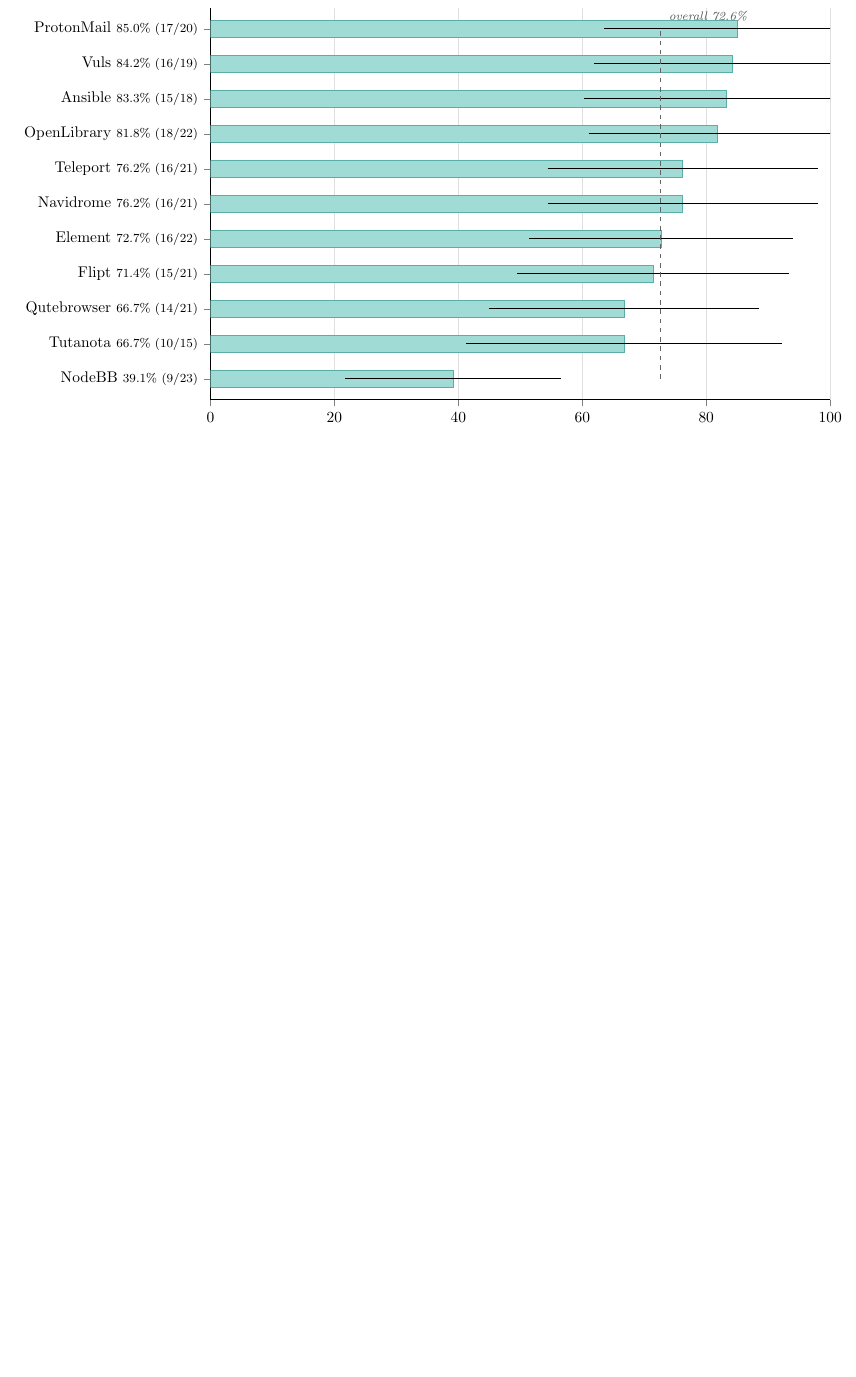
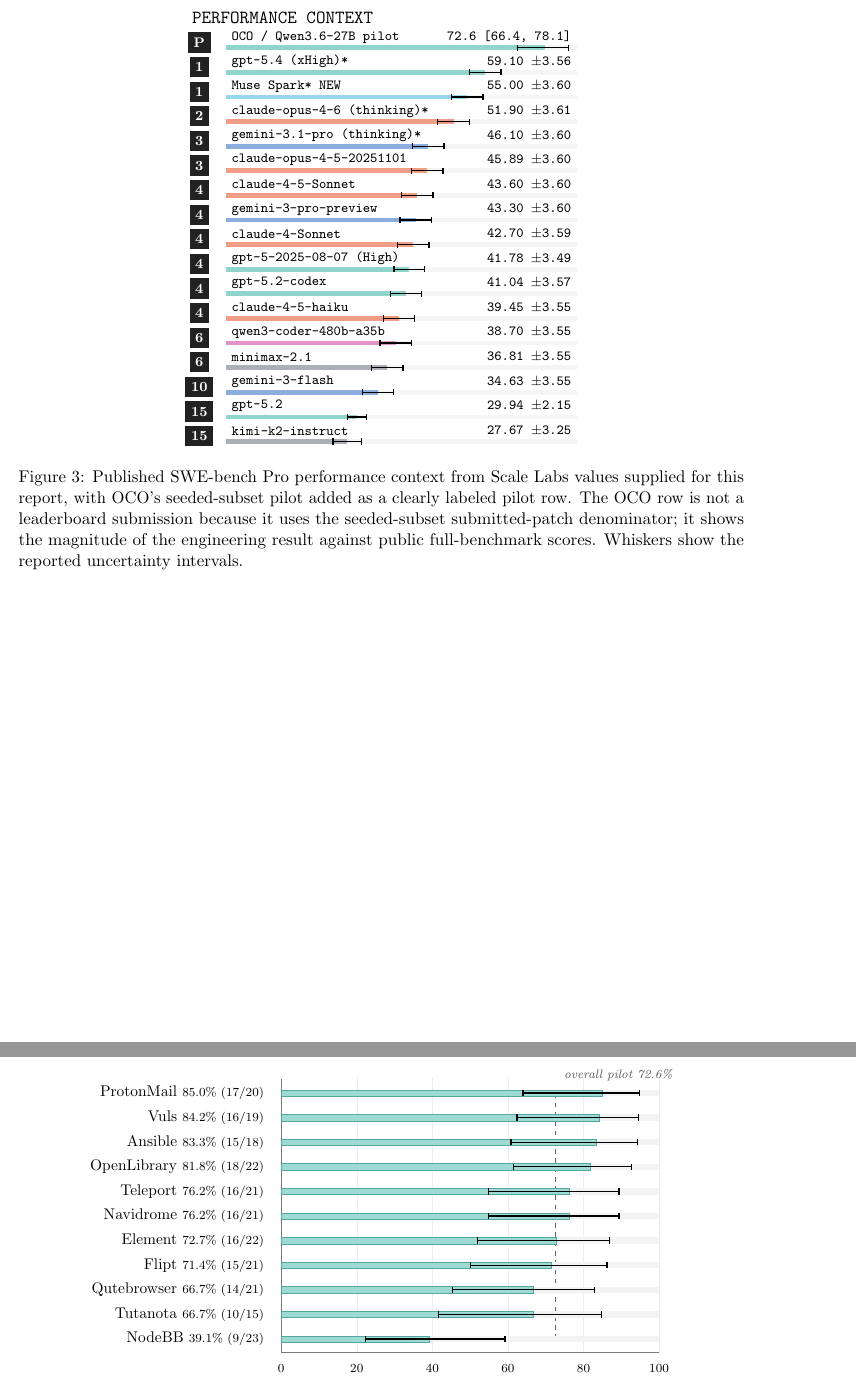
Before and after one commit to AidenGeunGeun/oco-benchmark, a LaTeX paper (paper/main.tex): part of page 6 of 9 before the commit and two parts of pages 6 and 7 of 10 after it, the two joined at a grey line, cut at the place of the change, the shorter picture padded with empty space. Compiled offline with pdfLaTeX.

Commit message:
paper: refine figures and add performance context

```diff
--- a/paper/main.tex
+++ b/paper/main.tex
@@ -3,13 +3,12 @@
 \usepackage[margin=1in]{geometry}
 \usepackage{array}
 \usepackage{booktabs}
+\usepackage{float}
 \usepackage{hyperref}
 \usepackage{microtype}
 \usepackage{tikz}
-\usepackage{pgfplots}
 \usepackage{xcolor}
 \usetikzlibrary{arrows.meta, positioning, calc}
-\pgfplotsset{compat=1.18}
 \setlength{\emergencystretch}{3em}
 \renewcommand{\arraystretch}{1.18}
 
@@ -19,6 +18,10 @@
 \definecolor{ocoGray}{HTML}{EDEDED}
 \definecolor{ocoDark}{HTML}{222222}
 \definecolor{ocoMute}{HTML}{8C9098}
+\definecolor{scaleSky}{HTML}{6EC7E8}
+\definecolor{scaleSalmon}{HTML}{E97755}
+\definecolor{scalePurple}{HTML}{5F8FD3}
+\definecolor{scalePink}{HTML}{D86BB0}
 
 \title{Harness and Serving-Profile Effects on SWE-bench Pro:\\
 An Evidence-First Case Study with OpenCodeOrchestra and Qwen3.6-27B}
@@ -189,66 +184,75 @@
 
 Manual inspection of the 18 empty-test replay rows found no hidden wins. Four were evaluator/tooling artifacts where no meaningful patch test occurred. Fourteen were real non-resolutions visible in build, import, runtime, or test-collection logs.
 
-\begin{figure}[ht]
+\begin{figure}[H]
 \centering
-\begin{tikzpicture}
-\begin{axis}[
-  xbar,
-  width=0.95\linewidth,
-  height=10.5cm,
-  bar width=11pt,
-  xmin=0, xmax=100,
-  xlabel={\small Pilot pass rate (\%) with Wilson 95\% CI},
-  symbolic y coords={NodeBB,Tutanota,Qutebrowser,Flipt,Element,Navidrome,Teleport,OpenLibrary,Ansible,Vuls,ProtonMail},
-  ytick=data,
-  yticklabels={%
-    NodeBB \scriptsize 39.1\% (9/23),%
-    Tutanota \scriptsize 66.7\% (10/15),%
-    Qutebrowser \scriptsize 66.7\% (14/21),%
-    Flipt \scriptsize 71.4\% (15/21),%
-    Element \scriptsize 72.7\% (16/22),%
-    Navidrome \scriptsize 76.2\% (16/21),%
-    Teleport \scriptsize 76.2\% (16/21),%
-    OpenLibrary \scriptsize 81.8\% (18/22),%
-    Ansible \scriptsize 83.3\% (15/18),%
-    Vuls \scriptsize 84.2\% (16/19),%
-    ProtonMail \scriptsize 85.0\% (17/20)},
-  yticklabel style={align=right, font=\small},
-  axis y line*=left,
-  axis x line*=bottom,
-  xtick={0,20,40,60,80,100},
-  enlarge y limits=0.06,
-  major grid style={line width=0.1pt,draw=gray!25},
-  xmajorgrids,
-  tick align=outside,
-  tick label style={font=\small},
-  ylabel style={font=\small},
-  label style={font=\small}
-]
-\addplot+[
-  fill=ocoTeal!60,
-  draw=ocoTeal!90!black,
-  line width=0.4pt,
-  error bars/.cd,
-  x dir=both, x explicit,
-  error bar style={black, line width=0.55pt},
-  error mark options={mark size=2pt, line width=0.55pt}
-] coordinates {
-  (39.1,NodeBB) +- (16.9,20.1)
-  (66.7,Tutanota) +- (25.0,18.1)
-  (66.7,Qutebrowser) +- (21.3,16.1)
-  (71.4,Flipt) +- (21.4,14.8)
-  (72.7,Element) +- (20.8,14.2)
-  (76.2,Navidrome) +- (21.3,13.2)
-  (76.2,Teleport) +- (21.3,13.2)
-  (81.8,OpenLibrary) +- (20.3,10.9)
-  (83.3,Ansible) +- (22.5,10.9)
-  (84.2,Vuls) +- (21.8,10.3)
-  (85.0,ProtonMail) +- (21.0,9.8)
-};
-\draw[dashed, ocoDark!70, line width=0.6pt] (axis cs:72.6,NodeBB) -- (axis cs:72.6,ProtonMail);
-\node[font=\scriptsize\itshape, text=ocoDark!75, anchor=south west] at (axis cs:73,ProtonMail) {overall 72.6\%};
-\end{axis}
+\begin{tikzpicture}[x=0.1cm,y=0.56cm]
+\node[anchor=west,font=\large\ttfamily\bfseries] at (-9,17.1) {PERFORMANCE CONTEXT};
+\newcommand{\leaderrow}[8]{%
+  \node[minimum width=0.43cm,minimum height=0.38cm,fill=ocoDark,text=white,font=\footnotesize\bfseries] at (-6,#1+0.10) {#2};
+  \node[anchor=west,font=\footnotesize\ttfamily] at (0,#1+0.32) {#3};
+  \node[anchor=east,font=\footnotesize\ttfamily] at (80,#1+0.32) {#8};
+  \draw[fill=ocoGray!55,draw=none] (0,#1-0.21) rectangle (80,#1-0.02);
+  \draw[fill=#7!72,draw=none] (0,#1-0.21) rectangle (#4,#1-0.02);
+  \draw[black,line width=0.85pt] (#5,#1-0.115) -- (#6,#1-0.115);
+  \draw[black,line width=0.85pt] (#5,#1-0.24) -- (#5,#1+0.01);
+  \draw[black,line width=0.85pt] (#6,#1-0.24) -- (#6,#1+0.01);
+}
+\leaderrow{16}{P}{OCO / Qwen3.6-27B pilot}{72.6}{66.4}{78.1}{ocoTeal}{72.6 [66.4, 78.1]}
+\leaderrow{15}{1}{gpt-5.4 (xHigh)*}{59.10}{55.54}{62.66}{ocoTeal}{59.10 $\pm$3.56}
+\leaderrow{14}{1}{Muse Spark* NEW}{55.00}{51.40}{58.60}{scaleSky}{55.00 $\pm$3.60}
+\leaderrow{13}{2}{claude-opus-4-6 (thinking)*}{51.90}{48.29}{55.51}{scaleSalmon}{51.90 $\pm$3.61}
+\leaderrow{12}{3}{gemini-3.1-pro (thinking)*}{46.10}{42.50}{49.70}{scalePurple}{46.10 $\pm$3.60}
+\leaderrow{11}{3}{claude-opus-4-5-20251101}{45.89}{42.29}{49.49}{scaleSalmon}{45.89 $\pm$3.60}
+\leaderrow{10}{4}{claude-4-5-Sonnet}{43.60}{40.00}{47.20}{scaleSalmon}{43.60 $\pm$3.60}
+\leaderrow{9}{4}{gemini-3-pro-preview}{43.30}{39.70}{46.90}{scalePurple}{43.30 $\pm$3.60}
+\leaderrow{8}{4}{claude-4-Sonnet}{42.70}{39.11}{46.29}{scaleSalmon}{42.70 $\pm$3.59}
+\leaderrow{7}{4}{gpt-5-2025-08-07 (High)}{41.78}{38.29}{45.27}{ocoTeal}{41.78 $\pm$3.49}
+\leaderrow{6}{4}{gpt-5.2-codex}{41.04}{37.47}{44.61}{ocoTeal}{41.04 $\pm$3.57}
+\leaderrow{5}{4}{claude-4-5-haiku}{39.45}{35.90}{43.00}{scaleSalmon}{39.45 $\pm$3.55}
+\leaderrow{4}{6}{qwen3-coder-480b-a35b}{38.70}{35.15}{42.25}{scalePink}{38.70 $\pm$3.55}
+\leaderrow{3}{6}{minimax-2.1}{36.81}{33.26}{40.36}{ocoMute}{36.81 $\pm$3.55}
+\leaderrow{2}{10}{gemini-3-flash}{34.63}{31.08}{38.18}{scalePurple}{34.63 $\pm$3.55}
+\leaderrow{1}{15}{gpt-5.2}{29.94}{27.79}{32.09}{ocoTeal}{29.94 $\pm$2.15}
+\leaderrow{0}{15}{kimi-k2-instruct}{27.67}{24.42}{30.92}{ocoMute}{27.67 $\pm$3.25}
+\end{tikzpicture}
+\caption{Published SWE-bench Pro performance context from Scale Labs values supplied for this report, with OCO's seeded-subset pilot added as a clearly labeled pilot row. The OCO row is not a leaderboard submission because it uses the seeded-subset submitted-patch denominator; it shows the magnitude of the engineering result against public full-benchmark scores. Whiskers show the reported uncertainty intervals.}
+\label{fig:leaderboard}
+\end{figure}
+
+\begin{figure}[H]
+\centering
+\begin{tikzpicture}[x=0.086cm,y=0.56cm]
+\newcommand{\repobar}[6]{%
+  \node[anchor=east,font=\small] at (-3,#1) {#2 \scriptsize #3};
+  \draw[fill=ocoGray!65,draw=none] (0,#1-0.13) rectangle (100,#1+0.13);
+  \draw[fill=ocoTeal!62,draw=ocoTeal!85!black,line width=0.25pt] (0,#1-0.13) rectangle (#4,#1+0.13);
+  \draw[black,line width=0.75pt] (#5,#1) -- (#6,#1);
+  \draw[black,line width=0.75pt] (#5,#1-0.13) -- (#5,#1+0.13);
+  \draw[black,line width=0.75pt] (#6,#1-0.13) -- (#6,#1+0.13);
+}
+\foreach \x in {0,20,40,60,80,100} {
+  \draw[ocoGray!95,line width=0.35pt] (\x,-0.55) -- (\x,10.6);
+  \node[font=\scriptsize,anchor=north] at (\x,-0.78) {\x};
+}
+\draw[ocoDark!60,line width=0.5pt] (0,-0.55) -- (100,-0.55);
+\draw[ocoDark!60,line width=0.5pt] (0,-0.55) -- (0,10.55);
+\draw[dashed,ocoDark!70,line width=0.65pt] (72.6,0) -- (72.6,10);
+
+\repobar{10}{ProtonMail}{85.0\% (17/20)}{85.0}{64.0}{94.8}
+\repobar{9}{Vuls}{84.2\% (16/19)}{84.2}{62.4}{94.5}
+\repobar{8}{Ansible}{83.3\% (15/18)}{83.3}{60.8}{94.2}
+\repobar{7}{OpenLibrary}{81.8\% (18/22)}{81.8}{61.5}{92.7}
+\repobar{6}{Teleport}{76.2\% (16/21)}{76.2}{54.9}{89.4}
+\repobar{5}{Navidrome}{76.2\% (16/21)}{76.2}{54.9}{89.4}
+\repobar{4}{Element}{72.7\% (16/22)}{72.7}{51.9}{86.9}
+\repobar{3}{Flipt}{71.4\% (15/21)}{71.4}{50.0}{86.2}
+\repobar{2}{Qutebrowser}{66.7\% (14/21)}{66.7}{45.4}{82.8}
+\repobar{1}{Tutanota}{66.7\% (10/15)}{66.7}{41.7}{84.8}
+\repobar{0}{NodeBB}{39.1\% (9/23)}{39.1}{22.2}{59.2}
+
+\node[font=\scriptsize\itshape,anchor=south west,text=ocoDark!75] at (73.3,10.25) {overall pilot 72.6\%};
+\node[font=\small,anchor=north] at (50,-1.35) {Pilot pass rate (\%) with Wilson 95\% CI};
 \end{tikzpicture}
 \caption{Per-repository pilot pass rate (162/223 submitted clean patches, current-evaluator replay), sorted by point estimate. Whiskers are Wilson 95\% CIs; per-repo $n=15$--$23$ makes intervals wide. NodeBB sits well below the rest of the field. The dashed line marks the overall pilot rate.}
 \label{fig:perrepo}
```
Also changed, not shown: paper/main.pdf, paper/main.tex (100 more changed lines).
